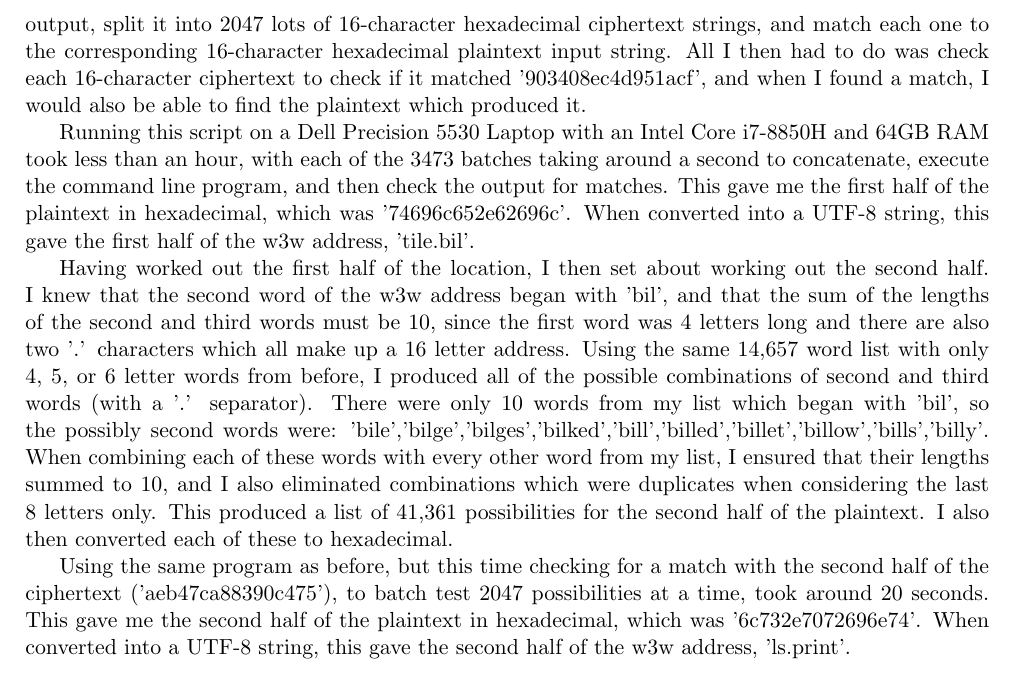
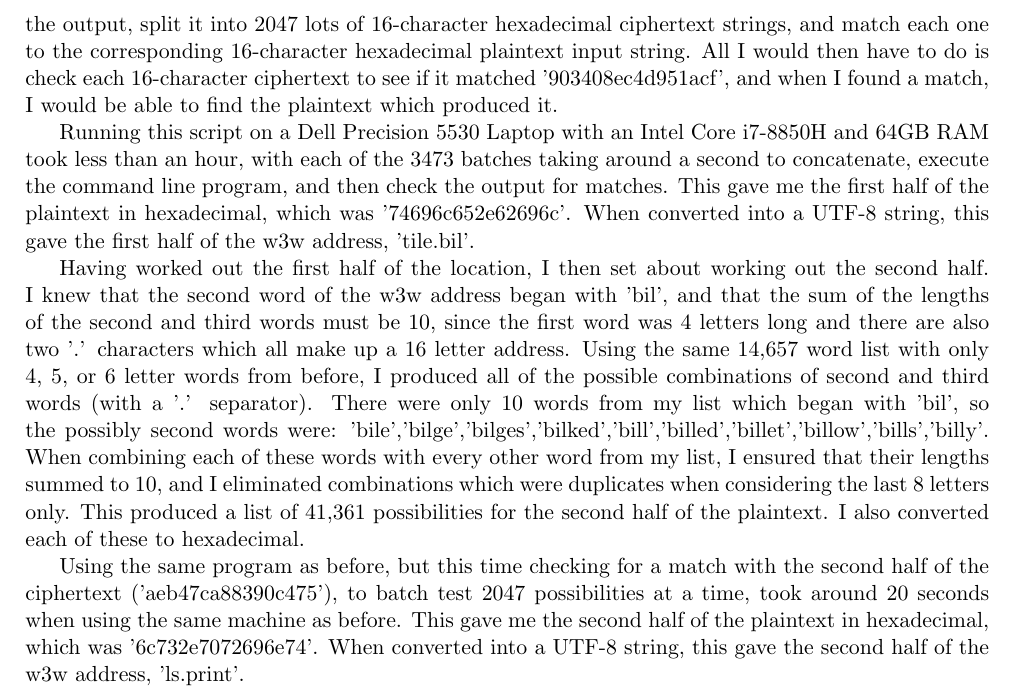
Before and after one commit to ThomasB123/CompressionCryptography, a LaTeX document (plan.tex): part of page 2 of 2, cut so that both start at the same text. Compiled offline with pdfLaTeX.

Commit message:
updated plan wording

```diff
--- a/plan.tex
+++ b/plan.tex
@@ -60,8 +60,8 @@ This meant that I only needed to run the program a maximum of 3473 times, which
 This is possible because each 16-character hexadecimal string (8 bytes) in encrypted independently and then output in the same order,
 meaning that I can take the output, split it into 2047 lots of 16-character hexadecimal ciphertext strings,
 and match each one to the corresponding 16-character hexadecimal plaintext input string.
-All I then had to do was check each 16-character ciphertext to check if it matched '903408ec4d951acf',
-and when I found a match, I would also be able to find the plaintext which produced it.
+All I would then have to do is check each 16-character ciphertext to see if it matched '903408ec4d951acf',
+and when I found a match, I would be able to find the plaintext which produced it.
 
 Running this script on a Dell Precision 5530 Laptop with an Intel Core i7-8850H and 64GB RAM took less than an hour,
 with each of the 3473 batches taking around a second to concatenate, execute the command line program, and then check the output for matches.
@@ -76,12 +76,12 @@ Using the same 14,657 word list with only 4, 5, or 6 letter words from before, I
 There were only 10 words from my list which began with 'bil', so the possibly second words were:
 'bile','bilge','bilges','bilked','bill','billed','billet','billow','bills','billy'.
 When combining each of these words with every other word from my list, I ensured that their lengths summed to 10,
-and I also eliminated combinations which were duplicates when considering the last 8 letters only.
+and I eliminated combinations which were duplicates when considering the last 8 letters only.
 This produced a list of 41,361 possibilities for the second half of the plaintext.
-I also then converted each of these to hexadecimal.
+I also converted each of these to hexadecimal.
 
 Using the same program as before, but this time checking for a match with the second half of the ciphertext ('aeb47ca88390c475'),
-to batch test 2047 possibilities at a time, took around 20 seconds.
+to batch test 2047 possibilities at a time, took around 20 seconds when using the same machine as before.
 This gave me the second half of the plaintext in hexadecimal, which was '6c732e7072696e74'.
 When converted into a UTF-8 string, this gave the second half of the w3w address, 'ls.print'.
 
```
Also changed, not shown: plan.pdf.
